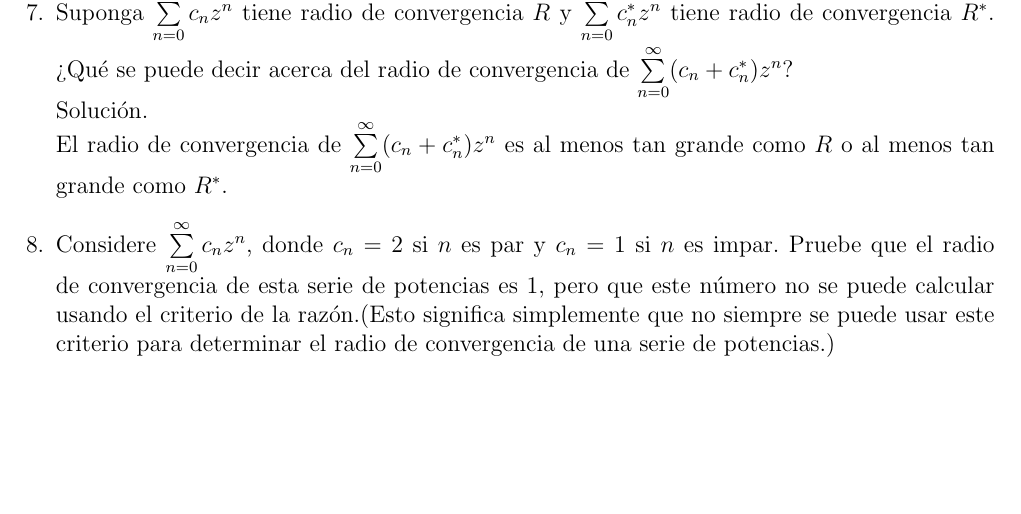
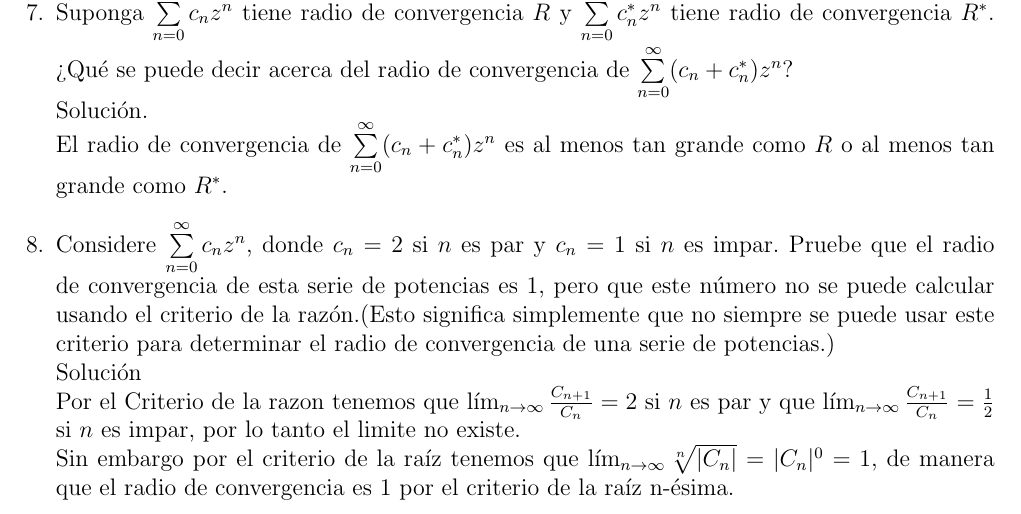
Before and after one commit to SaidNM/Latex, a LaTeX document (MAI/seccion9.tex): part of page 5 of 5, cut so that both start at the same text, the shorter picture padded with empty space. Compiled offline with pdfLaTeX.

Commit message:
9.1 y 9.2 completo

```diff
--- a/MAI/seccion9.tex
+++ b/MAI/seccion9.tex
@@ -164,7 +164,10 @@ No, debido a que i esta mas cerca de 2i que 0, por lo que si converge en 0 enton
 \item Suponga $\sum\limits_{n=0}^\infty c_{n}z^n$ tiene radio de convergencia $R$ y $\sum\limits_{n=0}^\infty c_{n}^*z^n$ tiene radio de convergencia $R^*$. ?`Qu\'e se puede decir acerca del radio de convergencia de $\sum\limits_{n=0}^\infty(c_{n}+c_{n}^*)z^n$? \\
 Soluci\'on.\\
 El radio de convergencia de $\sum\limits_{n=0}^\infty(c_{n}+c_{n}^*)z^n$ es al menos tan grande como $R$ o al menos tan grande como $R^*$.
-\item Considere $\sum\limits_{n=0}^\infty c_{n}z^n$, donde $c_{n}=2$  si $n$ es par y $c_{n}=1$ si $n$ es impar. Pruebe que el radio de convergencia de esta serie de potencias es 1, pero que este n\'umero no se puede calcular usando el criterio de la raz\'on.(Esto significa simplemente que no siempre se puede usar este criterio para determinar el radio de convergencia de una serie de potencias.)
+\item Considere $\sum\limits_{n=0}^\infty c_{n}z^n$, donde $c_{n}=2$  si $n$ es par y $c_{n}=1$ si $n$ es impar. Pruebe que el radio de convergencia de esta serie de potencias es 1, pero que este n\'umero no se puede calcular usando el criterio de la raz\'on.(Esto significa simplemente que no siempre se puede usar este criterio para determinar el radio de convergencia de una serie de potencias.)\\
+Soluci\'on\\
+Por el Criterio de la razon tenemos que  $\lim_{n \to \infty}\frac{C_{n+1}}{C_n} = 2$ si $n$ es par y que $\lim_{n \to \infty}\frac{C_{n+1}}{C_n}=\frac{1}{2}$ si $n$ es impar, por lo tanto el limite no existe.\\
+Sin embargo por el criterio de la ra\'iz tenemos que $\lim_{n \to \infty} \sqrt[n]{|C_n|}=|C_n|^0= 1$, de manera que el radio de convergencia es 1 por el criterio de la ra\'iz n-\'esima.
 \end{enumerate}
 
 \end{document}
```
Also changed, not shown: MAI/seccion9.pdf, 2 other files.
